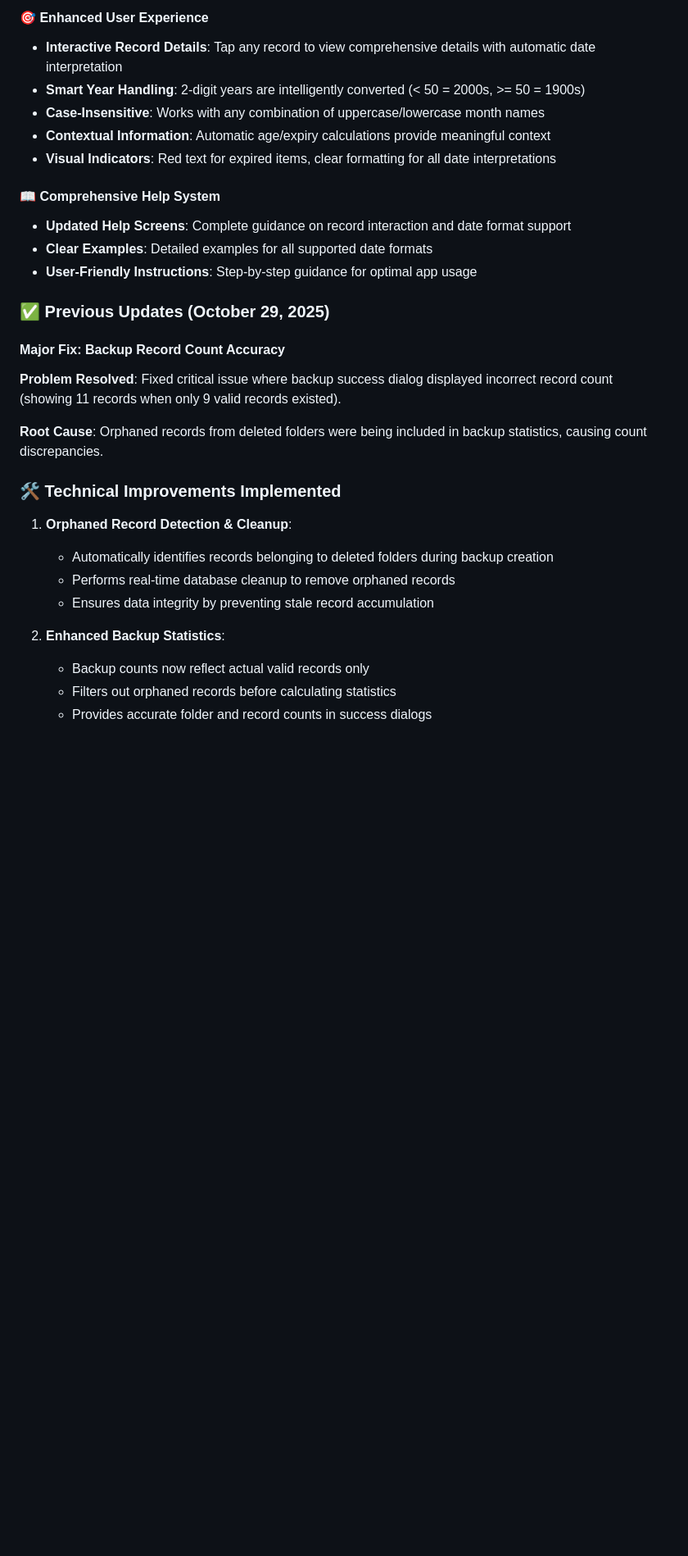
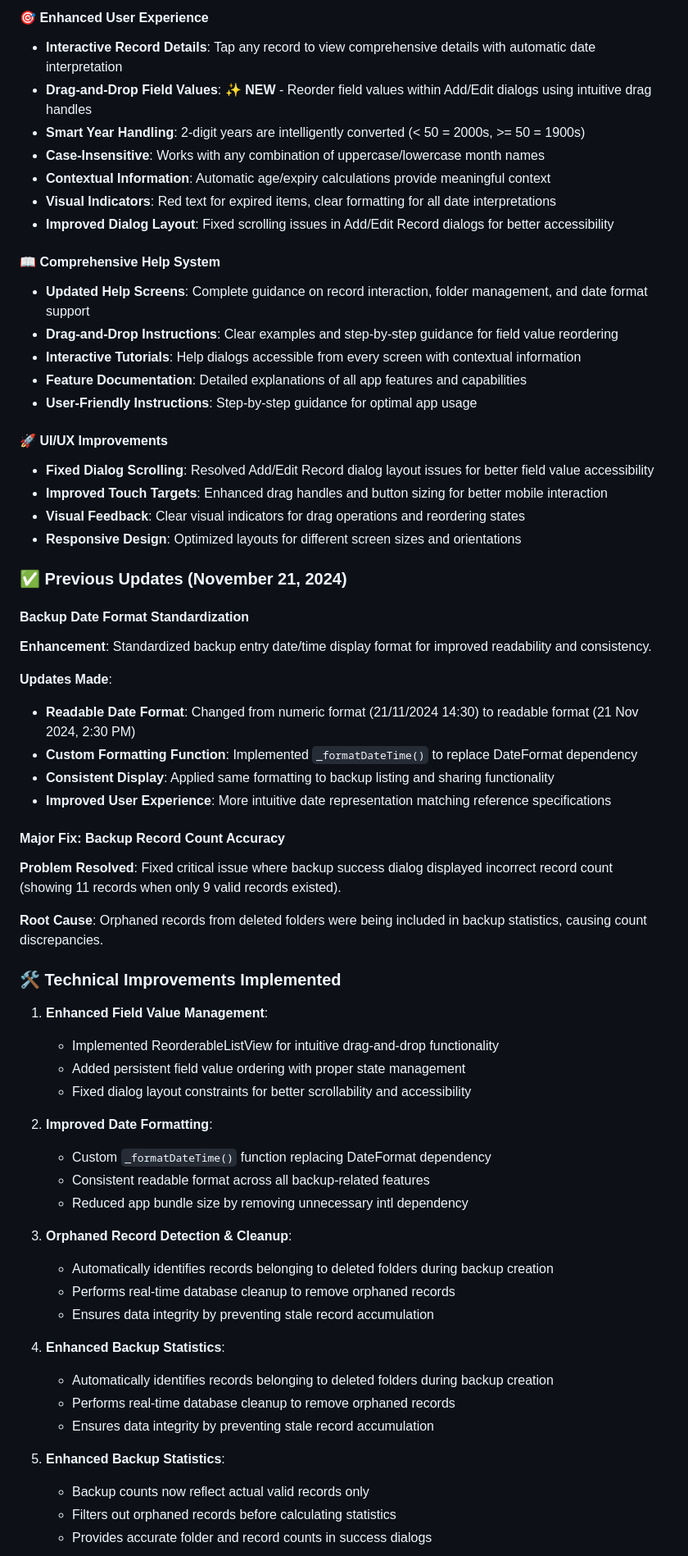
Before and after one commit to ananyaakamat/my-records-flutter-app, a Markdown page: README.md, the part around one of its changes. Shown at 82% size. GitHub-like rendering; blank space fills up the shorter version.

```diff
--- a/README.md
+++ b/README.md
@@ -207,18 +209,40 @@ The app now intelligently recognizes dates in these formats within Field Values:
 #### 🎯 Enhanced User Experience
 
 - **Interactive Record Details**: Tap any record to view comprehensive details with automatic date interpretation
+- **Drag-and-Drop Field Values**: ✨ **NEW** - Reorder field values within Add/Edit dialogs using intuitive drag handles
 - **Smart Year Handling**: 2-digit years are intelligently converted (< 50 = 2000s, >= 50 = 1900s)
 - **Case-Insensitive**: Works with any combination of uppercase/lowercase month names
 - **Contextual Information**: Automatic age/expiry calculations provide meaningful context
 - **Visual Indicators**: Red text for expired items, clear formatting for all date interpretations
+- **Improved Dialog Layout**: Fixed scrolling issues in Add/Edit Record dialogs for better accessibility
 
 #### 📖 Comprehensive Help System
 
-- **Updated Help Screens**: Complete guidance on record interaction and date format support
-- **Clear Examples**: Detailed examples for all supported date formats
+- **Updated Help Screens**: Complete guidance on record interaction, folder management, and date format support
+- **Drag-and-Drop Instructions**: Clear examples and step-by-step guidance for field value reordering
+- **Interactive Tutorials**: Help dialogs accessible from every screen with contextual information
+- **Feature Documentation**: Detailed explanations of all app features and capabilities
 - **User-Friendly Instructions**: Step-by-step guidance for optimal app usage
 
-### ✅ Previous Updates (October 29, 2025)
+#### 🚀 UI/UX Improvements
+
+- **Fixed Dialog Scrolling**: Resolved Add/Edit Record dialog layout issues for better field value accessibility
+- **Improved Touch Targets**: Enhanced drag handles and button sizing for better mobile interaction
+- **Visual Feedback**: Clear visual indicators for drag operations and reordering states
+- **Responsive Design**: Optimized layouts for different screen sizes and orientations
+
+### ✅ Previous Updates (November 21, 2024)
+
+#### Backup Date Format Standardization
+
+**Enhancement**: Standardized backup entry date/time display format for improved readability and consistency.
+
+**Updates Made**:
+
+- **Readable Date Format**: Changed from numeric format (21/11/2024 14:30) to readable format (21 Nov 2024, 2:30 PM)
+- **Custom Formatting Function**: Implemented `_formatDateTime()` to replace DateFormat dependency
+- **Consistent Display**: Applied same formatting to backup listing and sharing functionality
+- **Improved User Experience**: More intuitive date representation matching reference specifications
 
 #### Major Fix: Backup Record Count Accuracy
 
@@ -228,13 +252,31 @@ The app now intelligently recognizes dates in these formats within Field Values:
 
 ### 🛠️ Technical Improvements Implemented
 
-1. **Orphaned Record Detection & Cleanup**:
+1. **Enhanced Field Value Management**:
+
+   - Implemented ReorderableListView for intuitive drag-and-drop functionality
+   - Added persistent field value ordering with proper state management
+   - Fixed dialog layout constraints for better scrollability and accessibility
+
+2. **Improved Date Formatting**:
+
+   - Custom `_formatDateTime()` function replacing DateFormat dependency
+   - Consistent readable format across all backup-related features
+   - Reduced app bundle size by removing unnecessary intl dependency
+
+3. **Orphaned Record Detection & Cleanup**:
 
    - Automatically identifies records belonging to deleted folders during backup creation
    - Performs real-time database cleanup to remove orphaned records
    - Ensures data integrity by preventing stale record accumulation
 
-2. **Enhanced Backup Statistics**:
+4. **Enhanced Backup Statistics**:
+
+   - Automatically identifies records belonging to deleted folders during backup creation
+   - Performs real-time database cleanup to remove orphaned records
+   - Ensures data integrity by preventing stale record accumulation
+
+5. **Enhanced Backup Statistics**:
 
    - Backup counts now reflect actual valid records only
    - Filters out orphaned records before calculating statistics
```
Also changed, not shown: other parts of README.md (+25 -10 lines).
